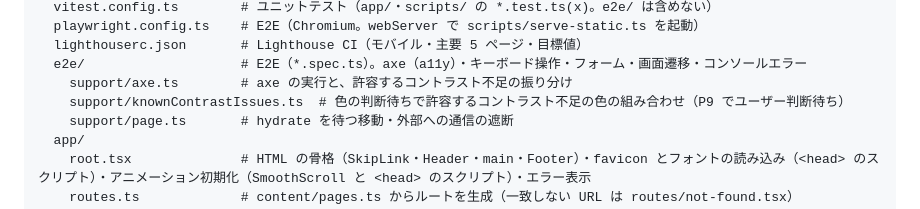
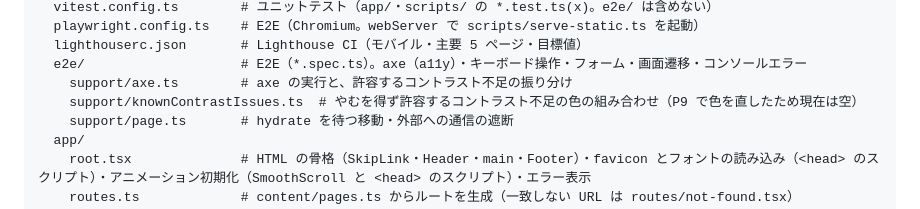
Before and after one commit to Nobusada416/willfrontier_wordpress, a Markdown page: docs/architecture.md, the part around the change. GitHub-like rendering.

Commit message:
docs: コントラストの許容リストの説明を色の修正後の状態に合わせる
Co-Authored-By: Claude Opus 5.5 <noreply@anthropic.com>

```diff
--- a/docs/architecture.md
+++ b/docs/architecture.md
@@ -54,7 +54,7 @@ web/
   lighthouserc.json       # Lighthouse CI（モバイル・主要 5 ページ・目標値）
   e2e/                    # E2E（*.spec.ts）。axe（a11y）・キーボード操作・フォーム・画面遷移・コンソールエラー
     support/axe.ts        # axe の実行と、許容するコントラスト不足の振り分け
-    support/knownContrastIssues.ts  # 色の判断待ちで許容するコントラスト不足の色の組み合わせ（P9 でユーザー判断待ち）
+    support/knownContrastIssues.ts  # やむを得ず許容するコントラスト不足の色の組み合わせ（P9 で色を直したため現在は空）
     support/page.ts       # hydrate を待つ移動・外部への通信の遮断
   app/
     root.tsx              # HTML の骨格（SkipLink・Header・main・Footer）・favicon とフォントの読み込み（<head> のスクリプト）・アニメーション初期化（SmoothScroll と <head> のスクリプト）・エラー表示
```
